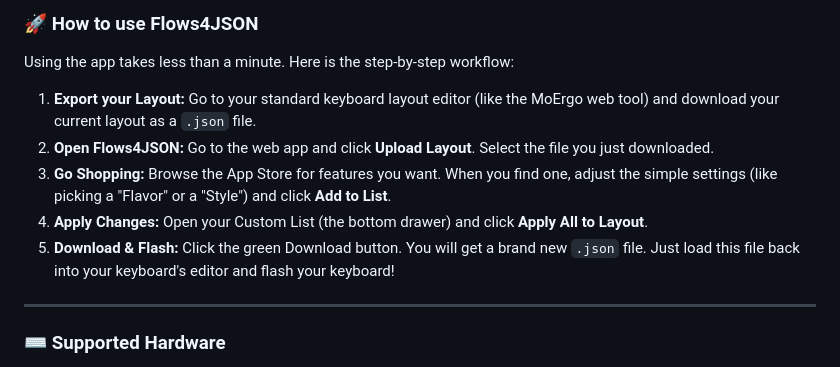
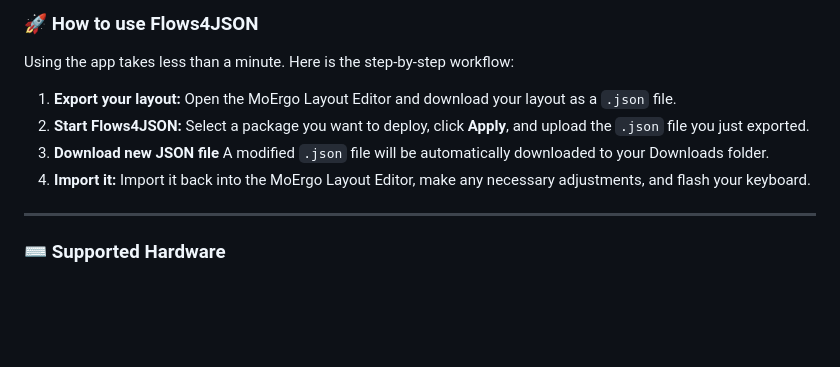
Before and after one commit to moosylog/flows4json, a Markdown page: README.md, the part around the change. Rendered like a GitHub page; blank space fills up the shorter version.

```diff
--- a/README.md
+++ b/README.md
@@ -44,11 +44,10 @@ Instead of reading a 20-minute tutorial on how to program a new feature, communi
 
 Using the app takes less than a minute. Here is the step-by-step workflow:
 
-1. **Export your Layout:** Go to your standard keyboard layout editor (like the MoErgo web tool) and download your current layout as a `.json` file.
-2. **Open Flows4JSON:** Go to the web app and click **Upload Layout**. Select the file you just downloaded.
-3. **Go Shopping:** Browse the App Store for features you want. When you find one, adjust the simple settings (like picking a "Flavor" or a "Style") and click **Add to List**.
-4. **Apply Changes:** Open your Custom List (the bottom drawer) and click **Apply All to Layout**.
-5. **Download & Flash:** Click the green Download button. You will get a brand new `.json` file. Just load this file back into your keyboard's editor and flash your keyboard!
+1. **Export your layout:** Open the MoErgo Layout Editor and download your layout as a `.json` file.
+2. **Start Flows4JSON:** Select a package you want to deploy, click **Apply**, and upload the `.json` file you just exported.
+3. **Download new JSON file** A modified `.json` file will be automatically downloaded to your Downloads folder.
+4. **Import it:** Import it back into the MoErgo Layout Editor, make any necessary adjustments, and flash your keyboard.
 
 ---
 
```
